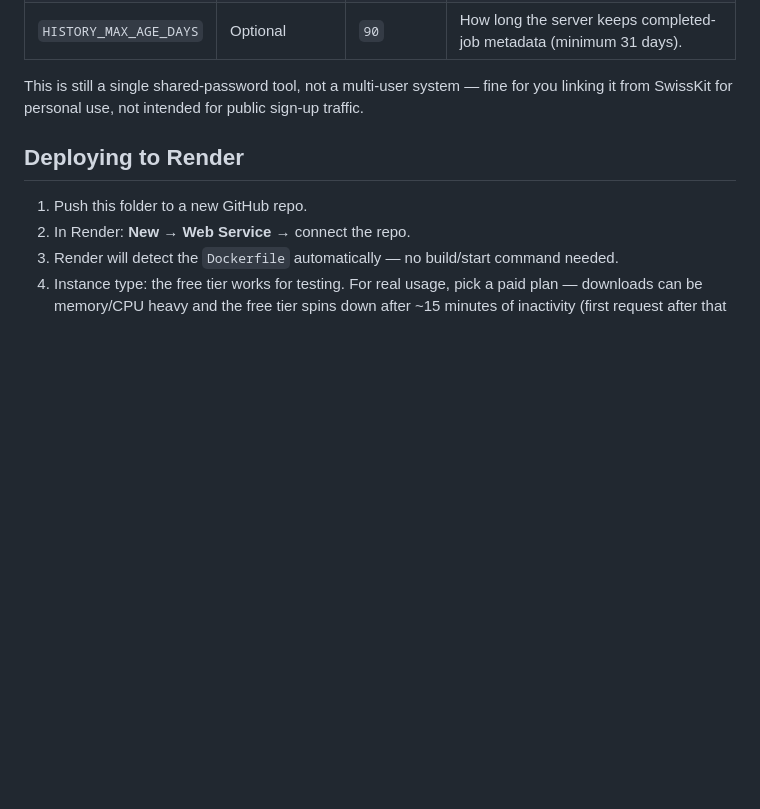
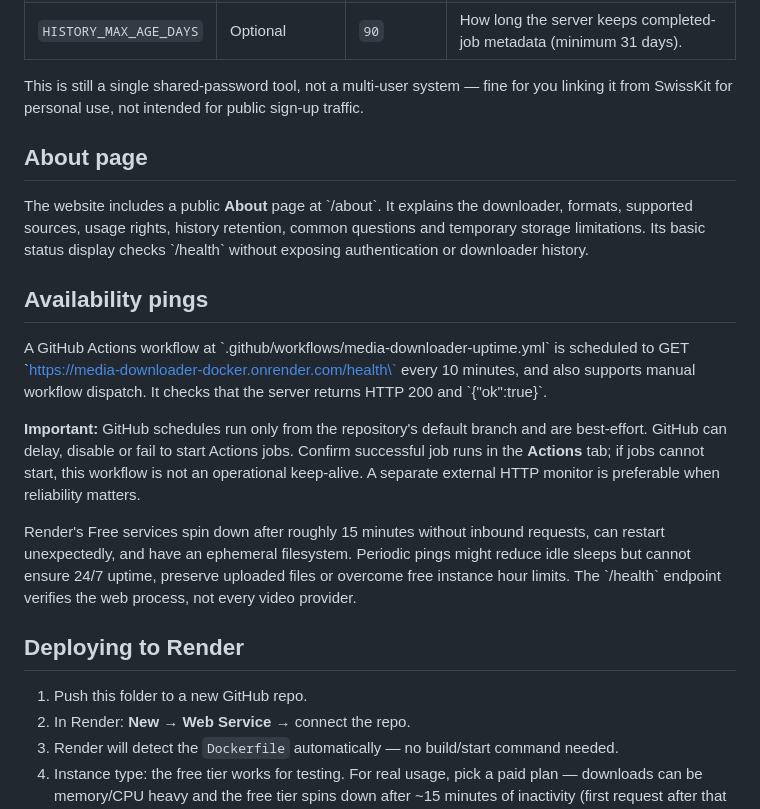
Before and after one commit to Timzee00/Media-downloader, a Markdown page: downloader/README.md, the part around the change. GitHub-like rendering; blank space fills up the shorter version.

Commit message:
Document About page and scheduled service-health monitoring

```diff
--- a/downloader/README.md
+++ b/downloader/README.md
@@ -40,6 +40,33 @@ Set these in Render under your service's **Environment** tab:
 This is still a single shared-password tool, not a multi-user system — fine
 for you linking it from SwissKit for personal use, not intended for public
 sign-up traffic.
+
+## About page
+
+The website includes a public **About** page at \`/about\`. It explains the
+downloader, formats, supported sources, usage rights, history retention,
+common questions and temporary storage limitations. Its basic status display
+checks \`/health\` without exposing authentication or downloader history.
+
+## Availability pings
+
+A GitHub Actions workflow at \`.github/workflows/media-downloader-uptime.yml\`
+is scheduled to GET
+\`https://media-downloader-docker.onrender.com/health\` every 10 minutes,
+and also supports manual workflow dispatch. It checks that the server returns
+HTTP 200 and \`{"ok":true}\`.
+
+**Important:** GitHub schedules run only from the repository's default branch
+and are best-effort. GitHub can delay, disable or fail to start Actions jobs.
+Confirm successful job runs in the **Actions** tab; if jobs cannot start,
+this workflow is not an operational keep-alive. A separate external HTTP
+monitor is preferable when reliability matters.
+
+Render's Free services spin down after roughly 15 minutes without inbound
+requests, can restart unexpectedly, and have an ephemeral filesystem.
+Periodic pings might reduce idle sleeps but cannot ensure 24/7 uptime,
+preserve uploaded files or overcome free instance hour limits.
+The \`/health\` endpoint verifies the web process, not every video provider.
 
 ## Deploying to Render
 
```
